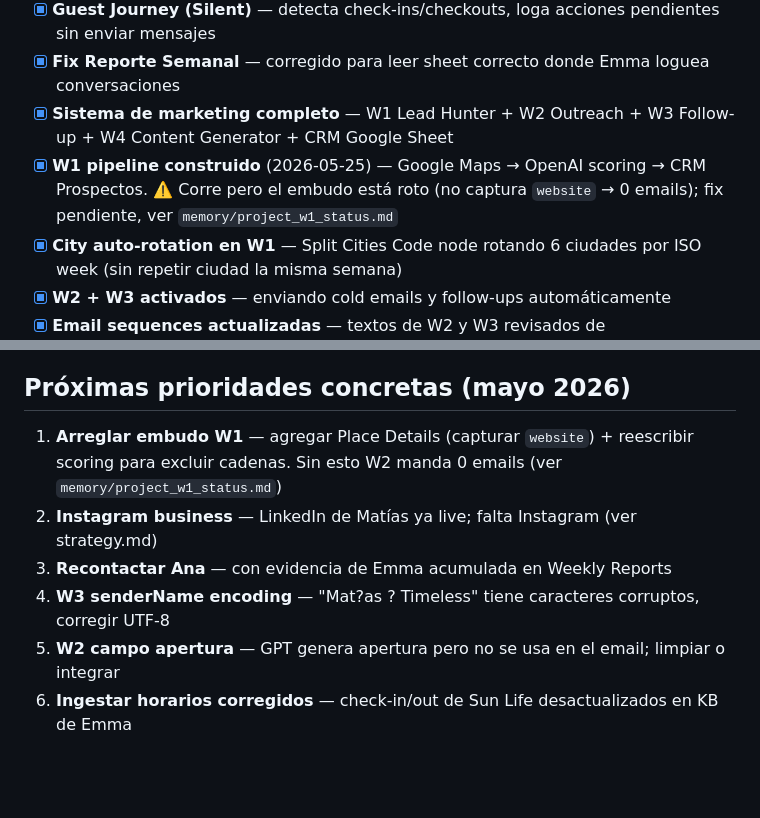
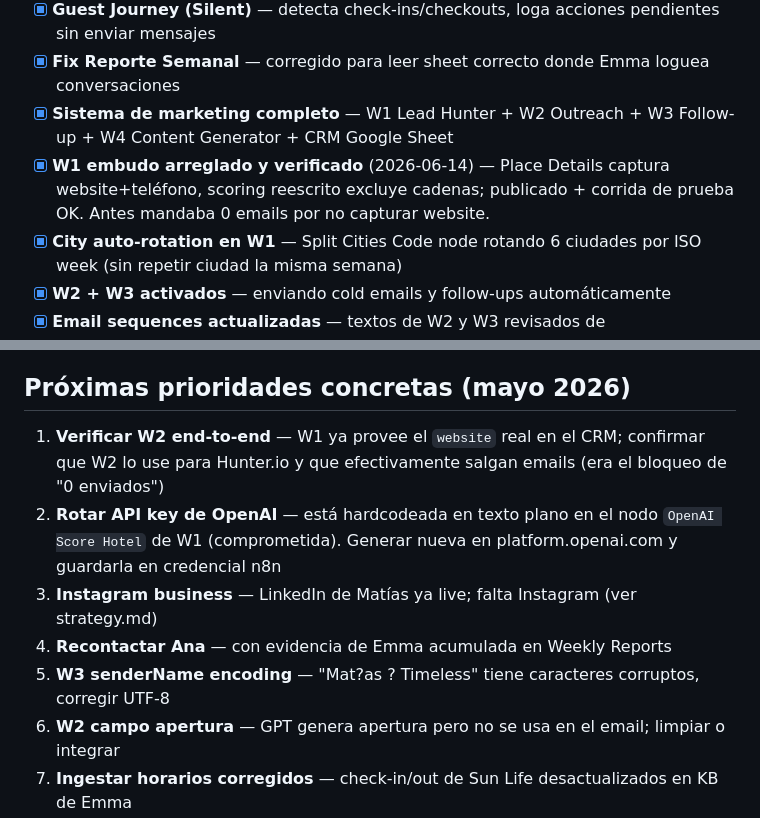
Before and after one commit to dutlimatias-boop/timeless-site, a Markdown page: .claude/rules/roadmap.md, 2 parts joined by grey strips. GitHub-like rendering; blank space fills up the shorter version.

Commit message:
@ docs: W1 Lead Hunter embudo arreglado y verificado
- Place Details captura website+telefono por place_id
- Scoring reescrito ahora activo (estaba en jsonBody inerte, movido a body)
- Publicado a activeVersion + verificado con corrida de prueba (exec 5524)
- Nuevas prioridades: verificar W2 end-to-end + rotar API key OpenAI (hardcodeada)

Co-Authored-By: Claude Opus 4.8 <noreply@anthropic.com>
@

```diff
--- a/.claude/rules/roadmap.md
+++ b/.claude/rules/roadmap.md
@@ -32,7 +32,7 @@
 - [x] **Guest Journey (Silent)** — detecta check-ins/checkouts, loga acciones pendientes sin enviar mensajes
 - [x] **Fix Reporte Semanal** — corregido para leer sheet correcto donde Emma loguea conversaciones
 - [x] **Sistema de marketing completo** — W1 Lead Hunter + W2 Outreach + W3 Follow-up + W4 Content Generator + CRM Google Sheet
-- [x] **W1 pipeline construido** (2026-05-25) — Google Maps → OpenAI scoring → CRM Prospectos. ⚠️ Corre pero el embudo está roto (no captura `website` → 0 emails); fix pendiente, ver `memory/project_w1_status.md`
+- [x] **W1 embudo arreglado y verificado** (2026-06-14) — Place Details captura website+teléfono, scoring reescrito excluye cadenas; publicado + corrida de prueba OK. Antes mandaba 0 emails por no capturar website.
 - [x] **City auto-rotation en W1** — Split Cities Code node rotando 6 ciudades por ISO week (sin repetir ciudad la misma semana)
 - [x] **W2 + W3 activados** — enviando cold emails y follow-ups automáticamente
 - [x] **Email sequences actualizadas** — textos de W2 y W3 revisados de docs/business/Timeless_Outreach_Sequence.docx
@@ -44,10 +44,11 @@
 - [x] **Documentación completa** — status.md, strategy.md, infrastructure.md, clients.md actualizados
 
 ## Próximas prioridades concretas (mayo 2026)
-1. **Arreglar embudo W1** — agregar Place Details (capturar `website`) + reescribir scoring para excluir cadenas. Sin esto W2 manda 0 emails (ver `memory/project_w1_status.md`)
-2. **Instagram business** — LinkedIn de Matías ya live; falta Instagram (ver strategy.md)
-3. **Recontactar Ana** — con evidencia de Emma acumulada en Weekly Reports
-4. **W3 senderName encoding** — "Mat?as ? Timeless" tiene caracteres corruptos, corregir UTF-8
+1. **Verificar W2 end-to-end** — W1 ya provee el `website` real en el CRM; confirmar que W2 lo use para Hunter.io y que efectivamente salgan emails (era el bloqueo de "0 enviados")
+2. **Rotar API key de OpenAI** — está hardcodeada en texto plano en el nodo `OpenAI Score Hotel` de W1 (comprometida). Generar nueva en platform.openai.com y guardarla en credencial n8n
+3. **Instagram business** — LinkedIn de Matías ya live; falta Instagram (ver strategy.md)
+4. **Recontactar Ana** — con evidencia de Emma acumulada en Weekly Reports
+5. **W3 senderName encoding** — "Mat?as ? Timeless" tiene caracteres corruptos, corregir UTF-8
 5. **W2 campo apertura** — GPT genera apertura pero no se usa en el email; limpiar o integrar
 6. **Ingestar horarios corregidos** — check-in/out de Sun Life desactualizados en KB de Emma
 7. **Descripciones en workflows n8n** — Bot Demo, Panel API, Reporte Semanal para n8n-instance MCP
```
Also changed, not shown: .claude/rules/infrastructure.md (+2 -2 lines), .claude/rules/status.md (+1 -1 lines).
